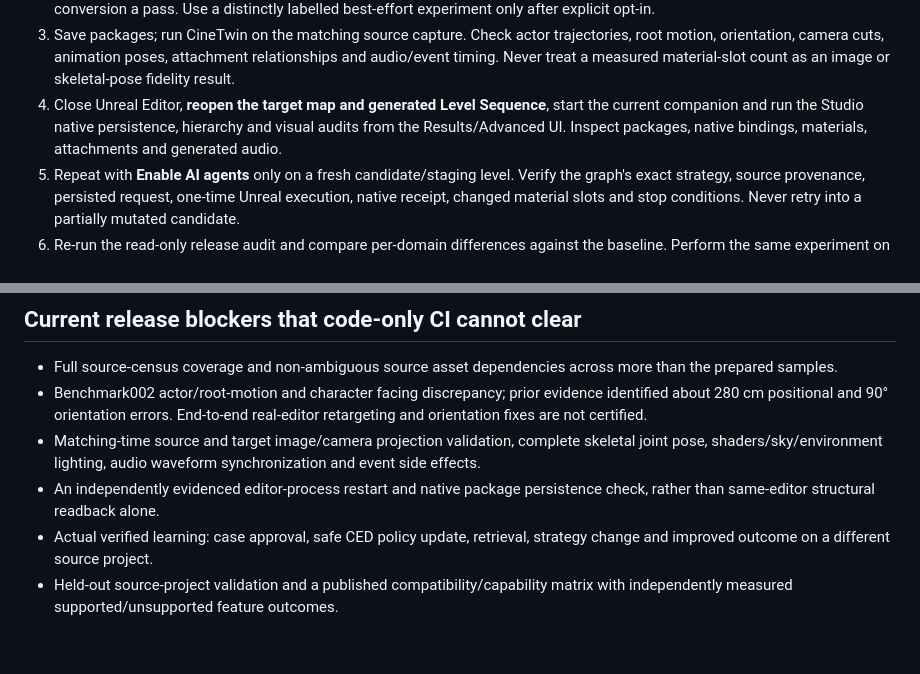
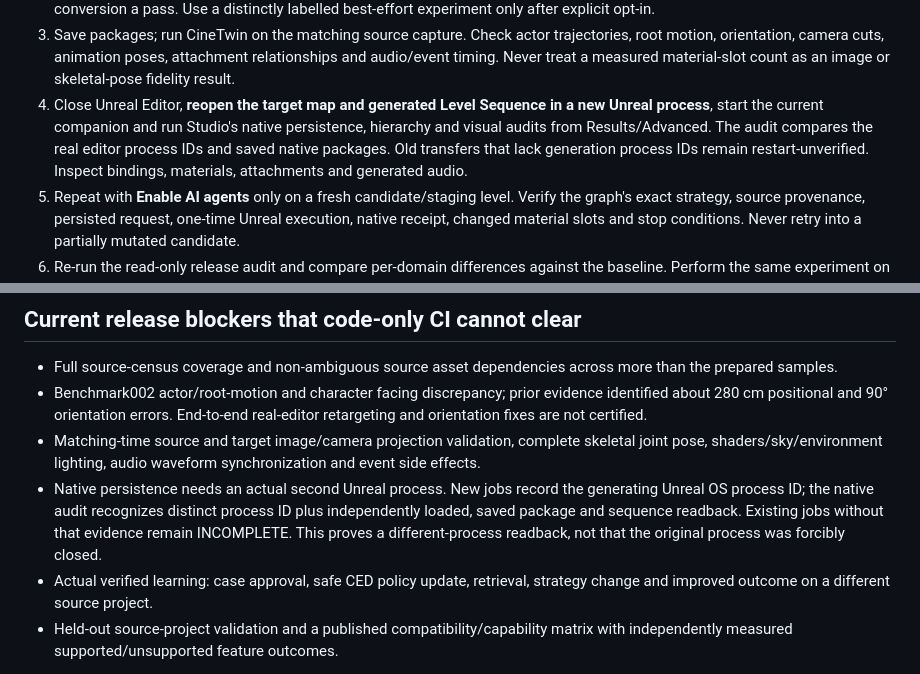
Before and after one commit to Nithin0553/CutsceneAI, a Markdown page: docs/studio/RELEASE_ACCEPTANCE.md, 2 parts joined by grey strips. Drawn GitHub-style; blank space fills up the shorter version.

Commit message:
Document newly implemented independently reopened Unreal process persistence verification

```diff
--- a/docs/studio/RELEASE_ACCEPTANCE.md
+++ b/docs/studio/RELEASE_ACCEPTANCE.md
@@ -47,10 +47,12 @@ fails its saved-session hash comparison.
    trajectories, root motion, orientation, camera cuts, animation poses,
    attachment relationships and audio/event timing. Never treat a measured
    material-slot count as an image or skeletal-pose fidelity result.
-4. Close Unreal Editor, **reopen the target map and generated Level Sequence**,
-   start the current companion and run the Studio native persistence,
-   hierarchy and visual audits from the Results/Advanced UI. Inspect packages,
-   native bindings, materials, attachments and generated audio.
+4. Close Unreal Editor, **reopen the target map and generated Level Sequence
+   in a new Unreal process**, start the current companion and run Studio's
+   native persistence, hierarchy and visual audits from Results/Advanced.
+   The audit compares the real editor process IDs and saved native packages.
+   Old transfers that lack generation process IDs remain restart-unverified.
+   Inspect bindings, materials, attachments and generated audio.
 5. Repeat with **Enable AI agents** only on a fresh candidate/staging level.
    Verify the graph's exact strategy, source provenance, persisted request,
    one-time Unreal execution, native receipt, changed material slots and
@@ -71,8 +73,11 @@ fails its saved-session hash comparison.
 - Matching-time source and target image/camera projection validation,
   complete skeletal joint pose, shaders/sky/environment lighting,
   audio waveform synchronization and event side effects.
-- An independently evidenced editor-process restart and native package
-  persistence check, rather than same-editor structural readback alone.
+- Native persistence needs an actual second Unreal process. New jobs record
+  the generating Unreal OS process ID; the native audit recognizes distinct
+  process ID plus independently loaded, saved package and sequence readback.
+  Existing jobs without that evidence remain INCOMPLETE. This proves a
+  different-process readback, not that the original process was forcibly closed.
 - Actual verified learning: case approval, safe CED policy update, retrieval,
   strategy change and improved outcome on a different source project.
 - Held-out source-project validation and a published compatibility/capability
```
